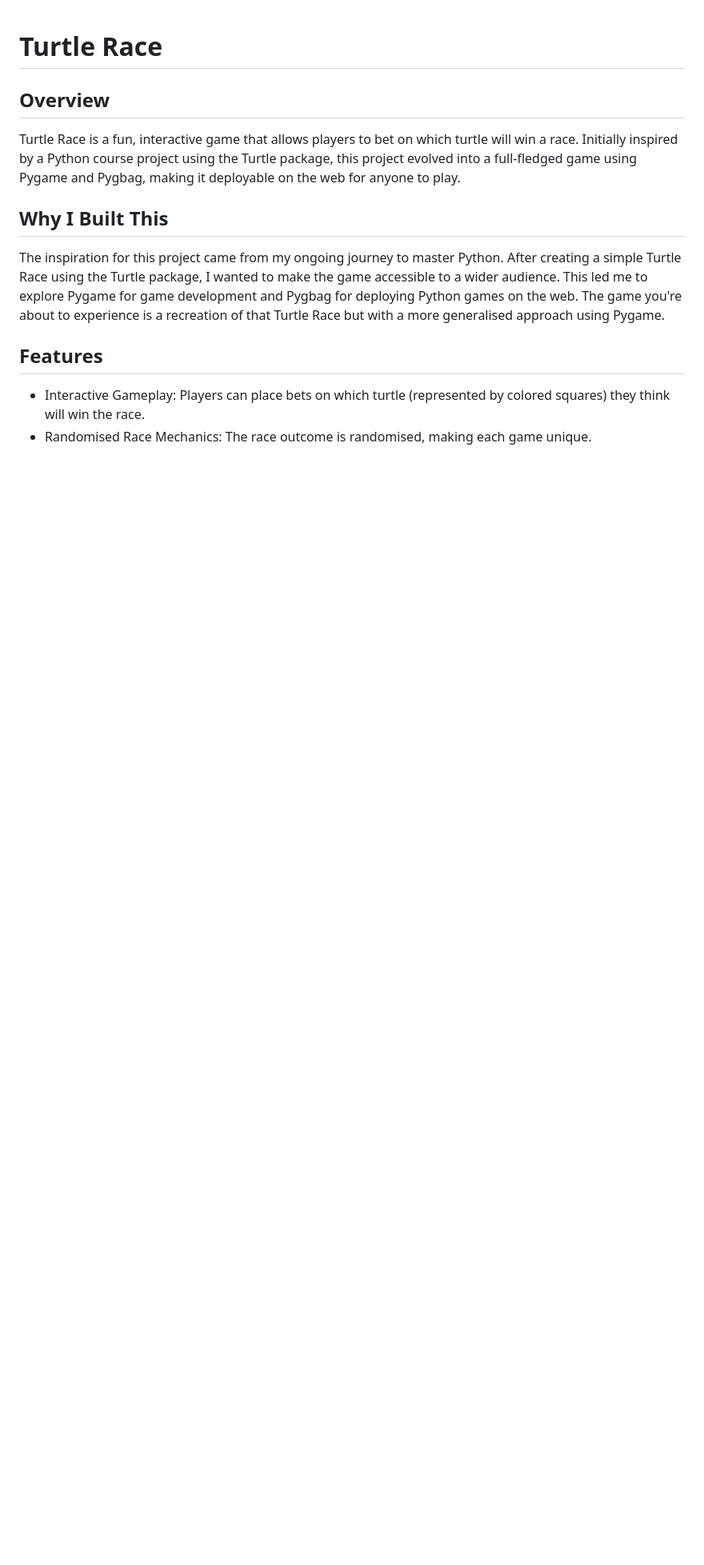
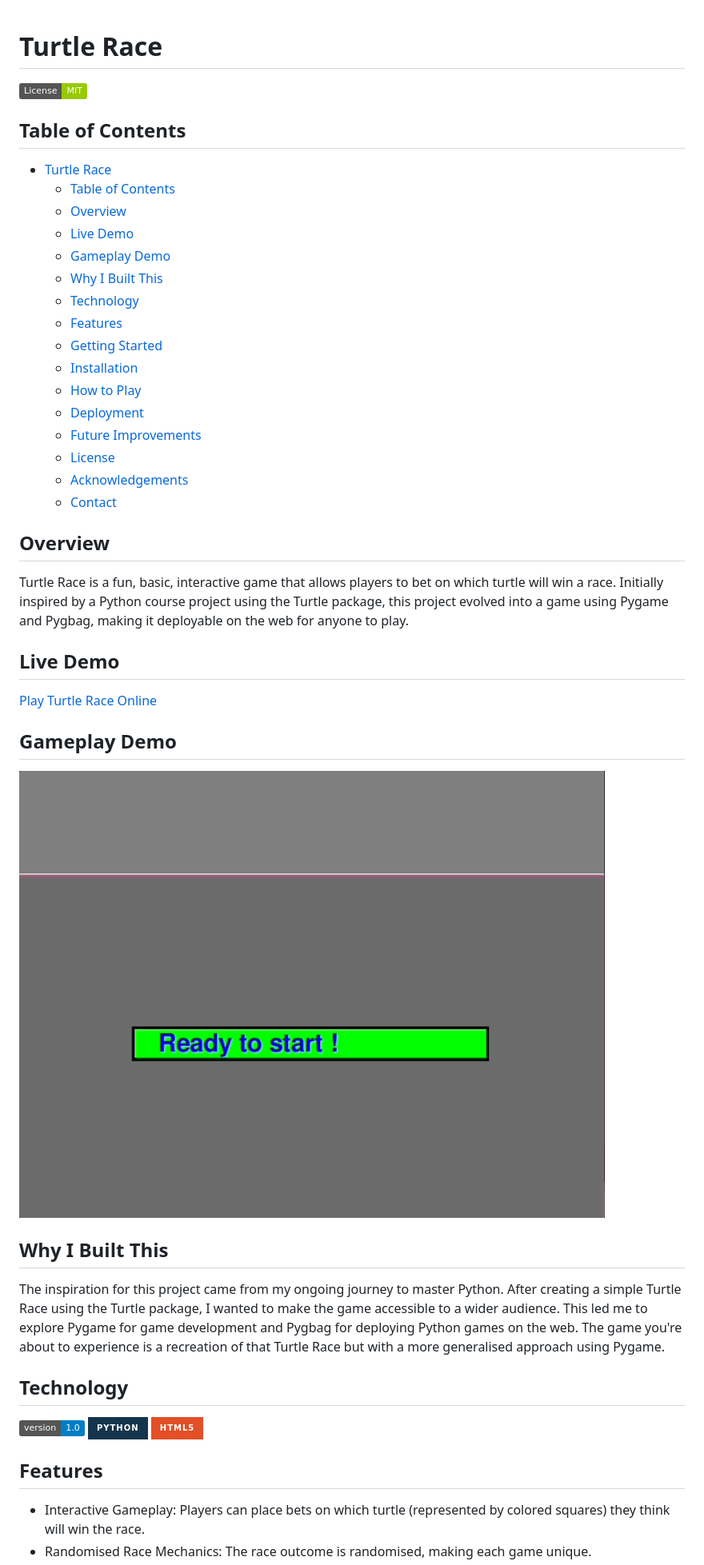
Before and after one commit to AlanaBF/Turtle-Race, a Markdown page: README.md, the part around the change printed below. Shown: that part at 80% size. Rendered like a GitHub page; pictures changed too: turtle-race.gif (added); badges without logos; blank space fills up the shorter version.

```diff
--- a/README.md
+++ b/README.md
@@ -1,12 +1,47 @@
 # Turtle Race
+
+![MIT License](https://img.shields.io/badge/License-MIT-green.svg)
+
+## Table of Contents
+
+- [Turtle Race](#turtle-race)
+  - [Table of Contents](#table-of-contents)
+  - [Overview](#overview)
+  - [Live Demo](#live-demo)
+  - [Gameplay Demo](#gameplay-demo)
+  - [Why I Built This](#why-i-built-this)
+  - [Technology](#technology)
+  - [Features](#features)
+  - [Getting Started](#getting-started)
+  - [Installation](#installation)
+  - [How to Play](#how-to-play)
+  - [Deployment](#deployment)
+  - [Future Improvements](#future-improvements)
+  - [License](#license)
+  - [Acknowledgements](#acknowledgements)
+  - [Contact](#contact)
 
 ## Overview
 
-Turtle Race is a fun, interactive game that allows players to bet on which turtle will win a race. Initially inspired by a Python course project using the Turtle package, this project evolved into a full-fledged game using Pygame and Pygbag, making it deployable on the web for anyone to play.
+Turtle Race is a fun, basic, interactive game that allows players to bet on which turtle will win a race. Initially inspired by a Python course project using the Turtle package, this project evolved into a game using Pygame and Pygbag, making it deployable on the web for anyone to play.
+
+## Live Demo
+
+[Play Turtle Race Online](https://alanabf.github.io/Turtle-Race/)
+
+## Gameplay Demo
+
+![Turtle Race Demo](turtle-race.gif)
 
 ## Why I Built This
 
 The inspiration for this project came from my ongoing journey to master Python. After creating a simple Turtle Race using the Turtle package, I wanted to make the game accessible to a wider audience. This led me to explore Pygame for game development and Pygbag for deploying Python games on the web. The game you're about to experience is a recreation of that Turtle Race but with a more generalised approach using Pygame.
+
+## Technology
+
+![Version](https://img.shields.io/badge/version-1.0-blue)
+![Python](https://img.shields.io/badge/python-%2314354C.svg?style=for-the-badge&logo=python&logoColor=white)
+![HTML Badge](https://img.shields.io/badge/HTML5-E34F26?style=for-the-badge&logo=html5&logoColor=white)
 
 ## Features
 
```
Also changed, not shown: other parts of README.md (+17 -62 lines), 1 other file.
